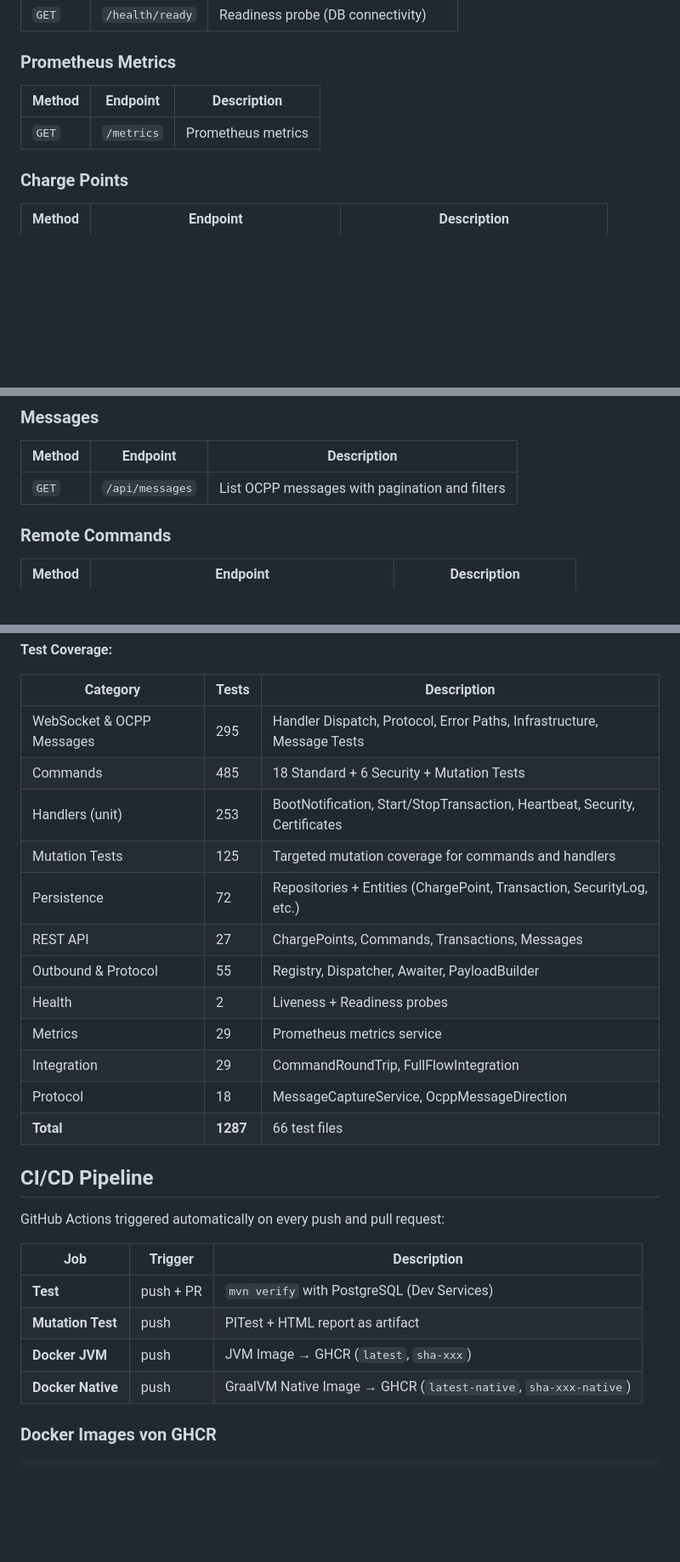
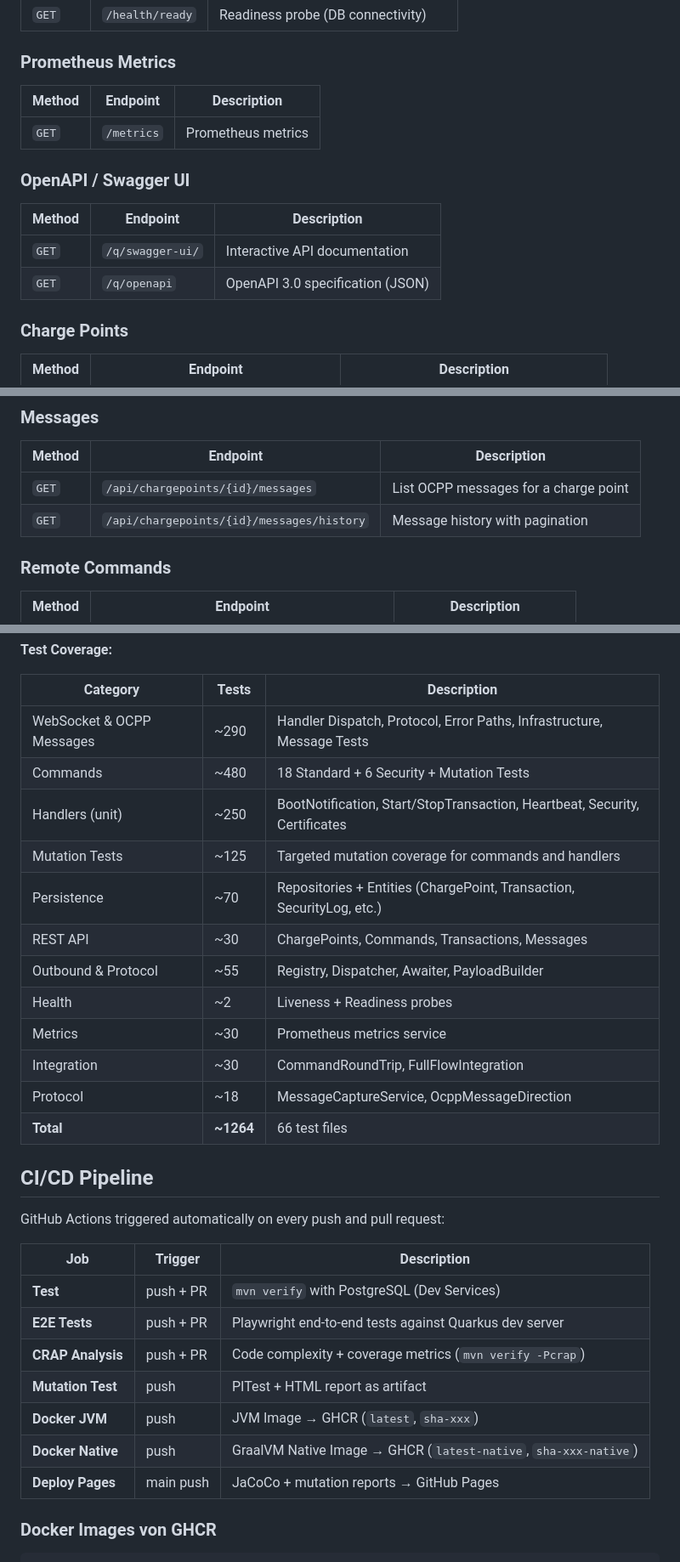
Before and after one commit to org-tekeli-borisp/ocpp16-ws-backend, a Markdown page: README.md, 3 parts joined by grey strips. Shown at 85% size. Drawn GitHub-style; blank space fills up the shorter version.

Commit message:
fix(docs): sync README.md and AGENTS.md with actual project state
- JDK 21+ -> 25+
- Test count: 1287 -> 1264
- HealthResource -> MessageResource in architecture diagram
- Messages API path: /api/messages -> /api/chargepoints/{id}/messages
- CI/CD: add missing e2e-test, crap-analysis, pages-deploy jobs
- Add OpenAPI/Swagger UI endpoints
- Add Playwright to tech stack
- Add MessageCaptureService to protocol/ description
- Fix test breakdown totals with approximate values

```diff
--- a/README.md
+++ b/README.md
@@ -161,6 +161,13 @@ java -jar target/quarkus-app/quarkus-run.jar \
 |--------|----------|-------------|
 | `GET` | `/metrics` | Prometheus metrics |
 
+### OpenAPI / Swagger UI
+
+| Method | Endpoint | Description |
+|--------|----------|-------------|
+| `GET` | `/q/swagger-ui/` | Interactive API documentation |
+| `GET` | `/q/openapi` | OpenAPI 3.0 specification (JSON) |
+
 ### Charge Points
 
 | Method | Endpoint | Description |
@@ -178,7 +185,8 @@ java -jar target/quarkus-app/quarkus-run.jar \
 
 | Method | Endpoint | Description |
 |--------|----------|-------------|
-| `GET` | `/api/messages` | List OCPP messages with pagination and filters |
+| `GET` | `/api/chargepoints/{id}/messages` | List OCPP messages for a charge point |
+| `GET` | `/api/chargepoints/{id}/messages/history` | Message history with pagination |
 
 ### Remote Commands
 
@@ -356,18 +364,18 @@ mvn org.pitest:pitest-maven:mutationCoverage
 
 | Category | Tests | Description |
 |---------|-------|-------------|
-| WebSocket & OCPP Messages | 295 | Handler Dispatch, Protocol, Error Paths, Infrastructure, Message Tests |
-| Commands | 485 | 18 Standard + 6 Security + Mutation Tests |
-| Handlers (unit) | 253 | BootNotification, Start/StopTransaction, Heartbeat, Security, Certificates |
-| Mutation Tests | 125 | Targeted mutation coverage for commands and handlers |
-| Persistence | 72 | Repositories + Entities (ChargePoint, Transaction, SecurityLog, etc.) |
-| REST API | 27 | ChargePoints, Commands, Transactions, Messages |
-| Outbound & Protocol | 55 | Registry, Dispatcher, Awaiter, PayloadBuilder |
-| Health | 2 | Liveness + Readiness probes |
-| Metrics | 29 | Prometheus metrics service |
-| Integration | 29 | CommandRoundTrip, FullFlowIntegration |
-| Protocol | 18 | MessageCaptureService, OcppMessageDirection |
-| **Total** | **1287** | 66 test files |
+| WebSocket & OCPP Messages | ~290 | Handler Dispatch, Protocol, Error Paths, Infrastructure, Message Tests |
+| Commands | ~480 | 18 Standard + 6 Security + Mutation Tests |
+| Handlers (unit) | ~250 | BootNotification, Start/StopTransaction, Heartbeat, Security, Certificates |
+| Mutation Tests | ~125 | Targeted mutation coverage for commands and handlers |
+| Persistence | ~70 | Repositories + Entities (ChargePoint, Transaction, SecurityLog, etc.) |
+| REST API | ~30 | ChargePoints, Commands, Transactions, Messages |
+| Outbound & Protocol | ~55 | Registry, Dispatcher, Awaiter, PayloadBuilder |
+| Health | ~2 | Liveness + Readiness probes |
+| Metrics | ~30 | Prometheus metrics service |
+| Integration | ~30 | CommandRoundTrip, FullFlowIntegration |
+| Protocol | ~18 | MessageCaptureService, OcppMessageDirection |
+| **Total** | **~1264** | 66 test files |
 
 ## CI/CD Pipeline
 
@@ -376,9 +384,12 @@ GitHub Actions triggered automatically on every push and pull request:
 | Job | Trigger | Description |
 |-----|---------|-------------|
 | **Test** | push + PR | `mvn verify` with PostgreSQL (Dev Services) |
+| **E2E Tests** | push + PR | Playwright end-to-end tests against Quarkus dev server |
+| **CRAP Analysis** | push + PR | Code complexity + coverage metrics (`mvn verify -Pcrap`) |
 | **Mutation Test** | push | PITest + HTML report as artifact |
 | **Docker JVM** | push | JVM Image → GHCR (`latest`, `sha-xxx`) |
 | **Docker Native** | push | GraalVM Native Image → GHCR (`latest-native`, `sha-xxx-native`) |
+| **Deploy Pages** | main push | JaCoCo + mutation reports → GitHub Pages |
 
 ### Docker Images von GHCR
 
```
Also changed, not shown: other parts of README.md (+5 -5 lines), AGENTS.md (+5 -4 lines).
